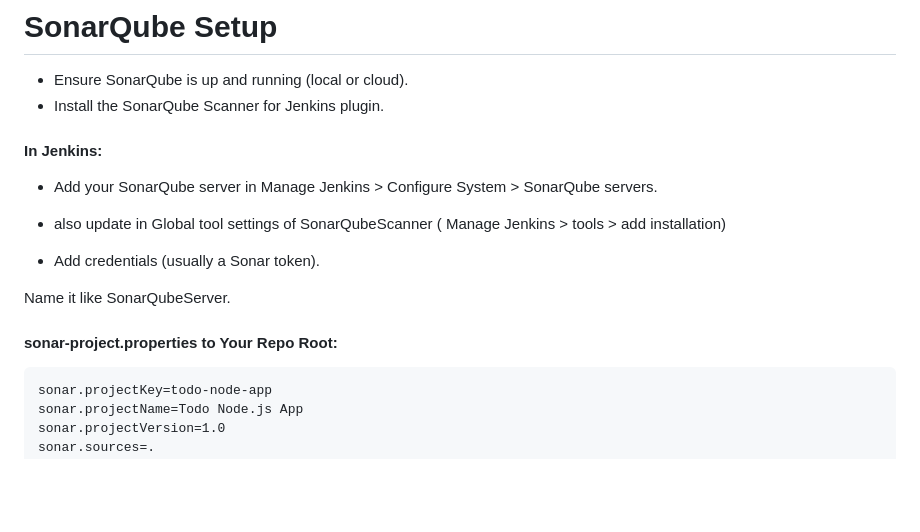
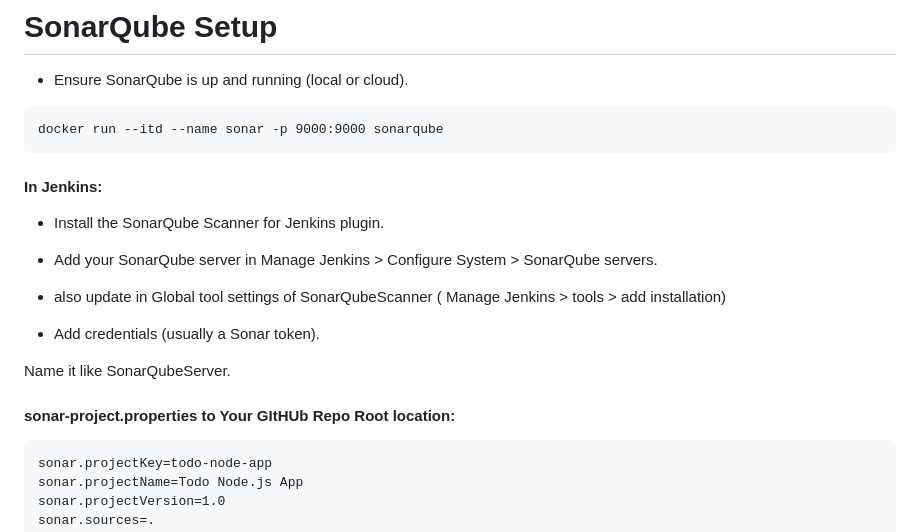
Before and after one commit to jadalaramani/todo_cicd_end-end_project, a Markdown page: README.md, the part around the change. Drawn GitHub-style; blank space fills up the shorter version.

````diff
--- a/README.md
+++ b/README.md
@@ -139,9 +139,13 @@ systemctl start jenkins
 # SonarQube Setup
 
 * Ensure SonarQube is up and running (local or cloud).
-* Install the SonarQube Scanner for Jenkins plugin.
+```
+docker run --itd --name sonar -p 9000:9000 sonarqube
+```
 
 #### In Jenkins:
+
+* Install the SonarQube Scanner for Jenkins plugin.
 
 * Add your SonarQube server in Manage Jenkins > Configure System > SonarQube servers.
 
@@ -151,7 +155,7 @@ systemctl start jenkins
 
 Name it like SonarQubeServer.
 
-#### sonar-project.properties to Your Repo Root:
+#### sonar-project.properties to Your GItHUb Repo Root location:
 
 ```
 sonar.projectKey=todo-node-app
````
